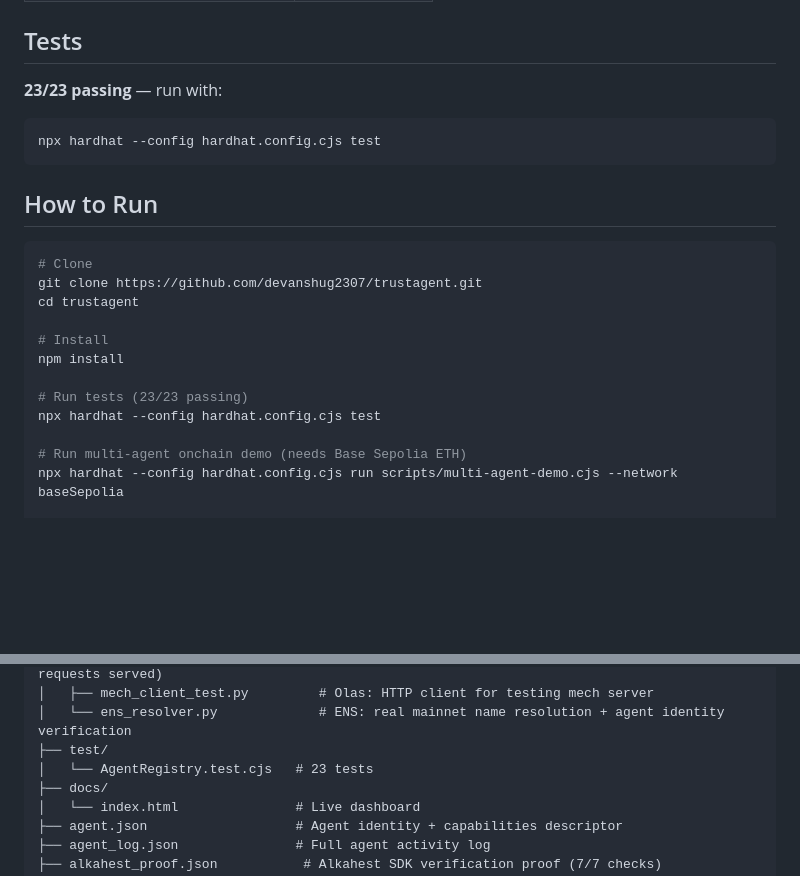
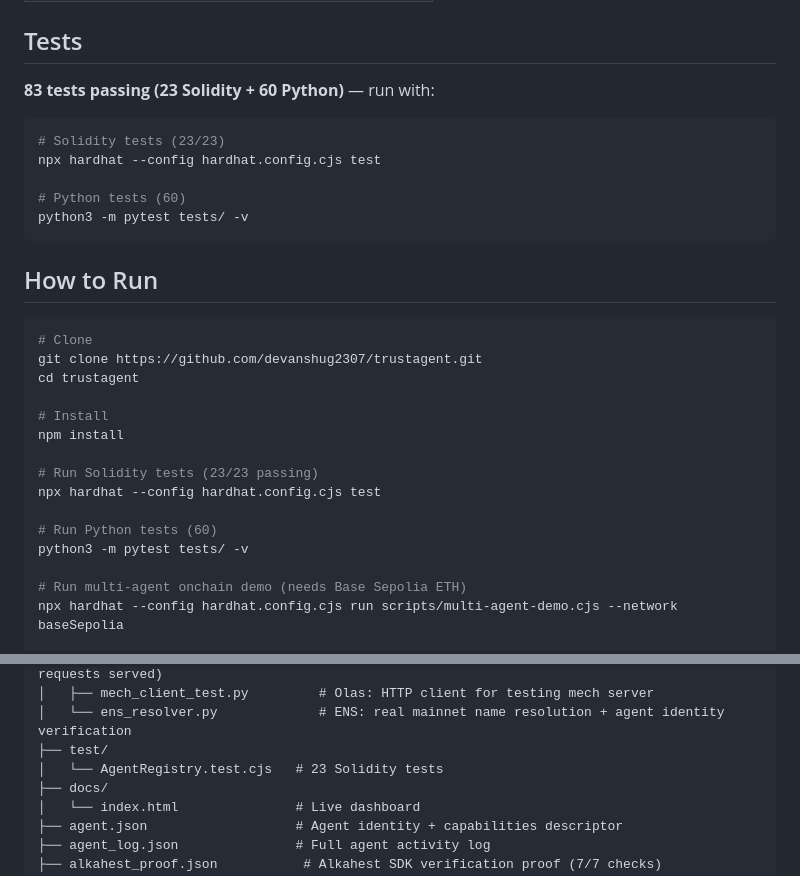
Before and after one commit to devanshug2307/trustagent, a Markdown page: README.md, 2 parts joined by grey strips. Drawn GitHub-style; blank space fills up the shorter version.

Commit message:
Update test counts: 83 tests (23 Solidity + 60 Python)
Co-Authored-By: Claude Opus 4.6 (1M context) <noreply@anthropic.com>

````diff
--- a/README.md
+++ b/README.md
@@ -508,9 +508,13 @@ Most "agent platforms" either give agents a shared database or rely on centraliz
 
 ## Tests
 
-**23/23 passing** — run with:
+**83 tests passing (23 Solidity + 60 Python)** — run with:
 ```bash
+# Solidity tests (23/23)
 npx hardhat --config hardhat.config.cjs test
+
+# Python tests (60)
+python3 -m pytest tests/ -v
 ```
 
 ## How to Run
@@ -523,8 +527,11 @@ cd trustagent
 # Install
 npm install
 
-# Run tests (23/23 passing)
+# Run Solidity tests (23/23 passing)
 npx hardhat --config hardhat.config.cjs test
+
+# Run Python tests (60)
+python3 -m pytest tests/ -v
 
 # Run multi-agent onchain demo (needs Base Sepolia ETH)
 npx hardhat --config hardhat.config.cjs run scripts/multi-agent-demo.cjs --network baseSepolia
@@ -555,7 +562,7 @@ trustagent/
 │   ├── mech_client_test.py         # Olas: HTTP client for testing mech server
 │   └── ens_resolver.py             # ENS: real mainnet name resolution + agent identity verification
 ├── test/
-│   └── AgentRegistry.test.cjs   # 23 tests
+│   └── AgentRegistry.test.cjs   # 23 Solidity tests
 ├── docs/
 │   └── index.html               # Live dashboard
 ├── agent.json                   # Agent identity + capabilities descriptor
````
